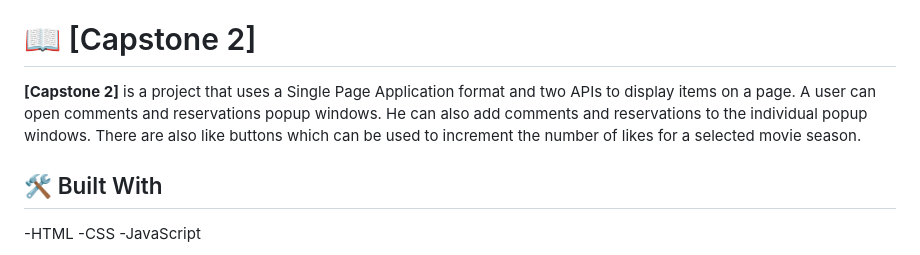
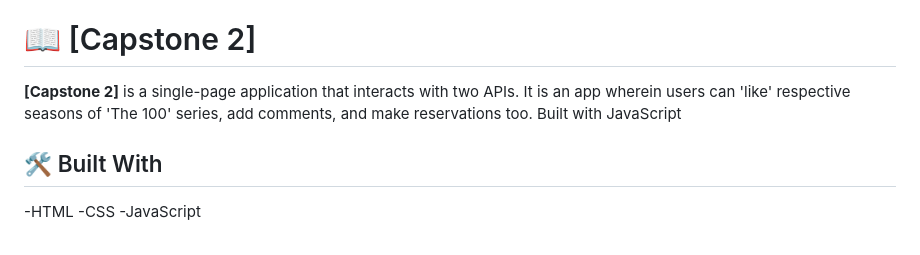
Before and after one commit to Uthmanbello/capstone2, a Markdown page: README.md, the part around the change. Drawn GitHub-style.

```diff
--- a/README.md
+++ b/README.md
@@ -32,7 +32,7 @@
 
 # 📖 [Capstone 2] <a name="about-project"></a>
 
-**[Capstone 2]** is a project that uses a Single Page Application format and two APIs to display items on a page. A user can open comments and reservations popup windows. He can also add comments and reservations to the individual popup windows. There are also like buttons which can be used to increment the number of likes for a selected movie season.
+**[Capstone 2]** is a single-page application that interacts with two APIs. It is an app wherein users can 'like' respective seasons of 'The 100' series, add comments, and make reservations too. Built with JavaScript
 
 ## 🛠 Built With <a name="built-with"></a>
 -HTML
```
